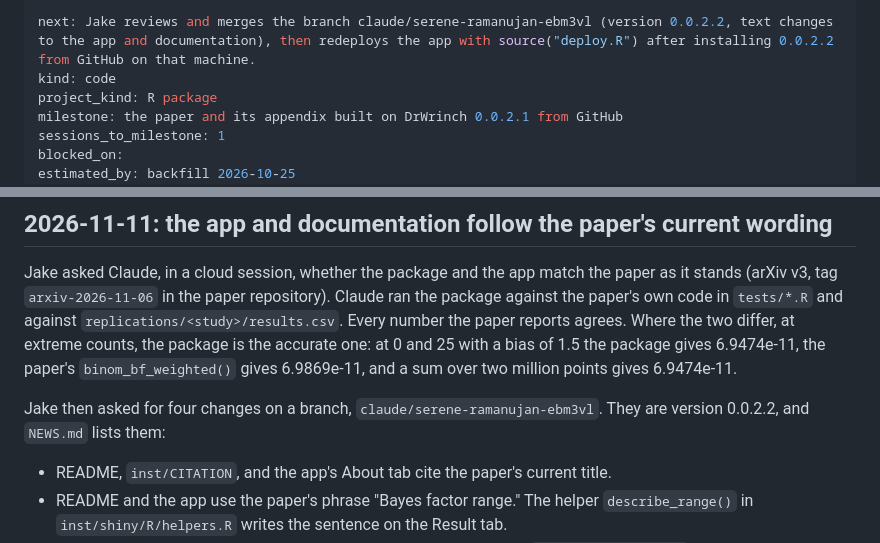
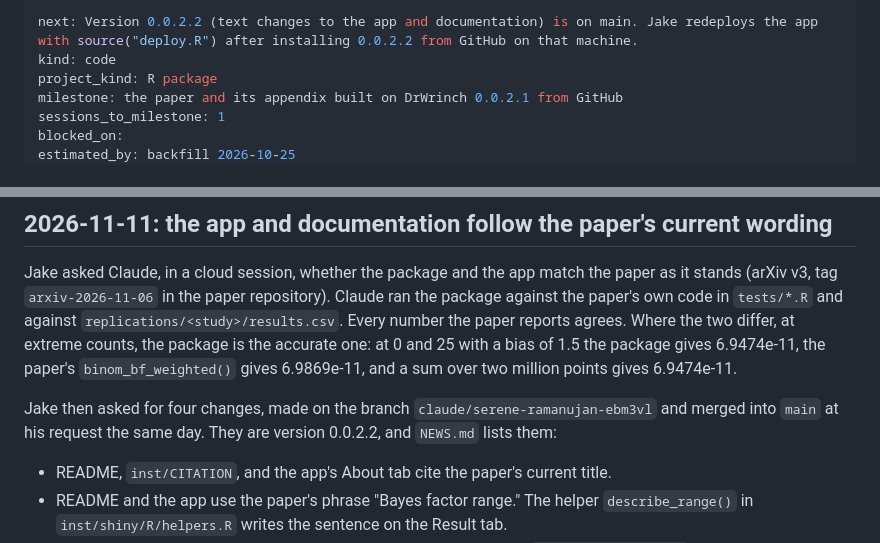
Before and after one commit to bowers-illinois-edu/DrWrinch, a Markdown page: HANDOFF.md, 2 parts joined by grey strips. GitHub-like rendering.

Commit message:
Handoff: 0.0.2.2 is merged into main
Co-Authored-By: Claude Fable 5.2 <noreply@anthropic.com>
Claude-Session: https://claude.ai/code/session_01KagAuQe6jRSKg89w7i6Lwx

```diff
--- a/HANDOFF.md
+++ b/HANDOFF.md
@@ -1,5 +1,5 @@
 ---
-next: Jake reviews and merges the branch claude/serene-ramanujan-ebm3vl (version 0.0.2.2, text changes to the app and documentation), then redeploys the app with source("deploy.R") after installing 0.0.2.2 from GitHub on that machine.
+next: Version 0.0.2.2 (text changes to the app and documentation) is on main. Jake redeploys the app with source("deploy.R") after installing 0.0.2.2 from GitHub on that machine.
 kind: code
 project_kind: R package
 milestone: the paper and its appendix built on DrWrinch 0.0.2.1 from GitHub
@@ -26,8 +26,8 @@ package is the accurate one: at 0 and 25 with a bias of 1.5 the package
 gives 6.9474e-11, the paper's `binom_bf_weighted()` gives 6.9869e-11, and
 a sum over two million points gives 6.9474e-11.
 
-Jake then asked for four changes on a branch,
-`claude/serene-ramanujan-ebm3vl`. They are version 0.0.2.2, and `NEWS.md`
+Jake then asked for four changes, made on the branch
+`claude/serene-ramanujan-ebm3vl` and merged into `main` at his request the same day. They are version 0.0.2.2, and `NEWS.md`
 lists them:
 
 - README, `inst/CITATION`, and the app's About tab cite the paper's
```
